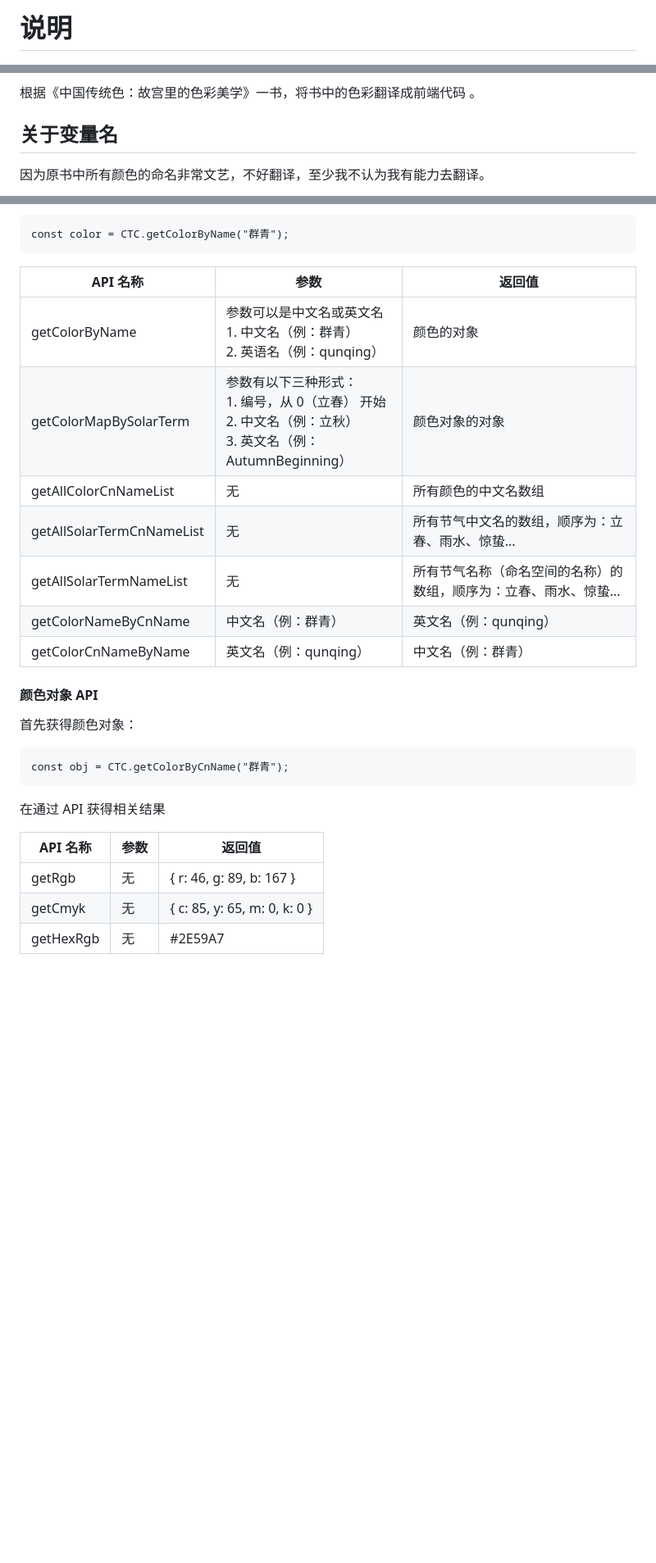
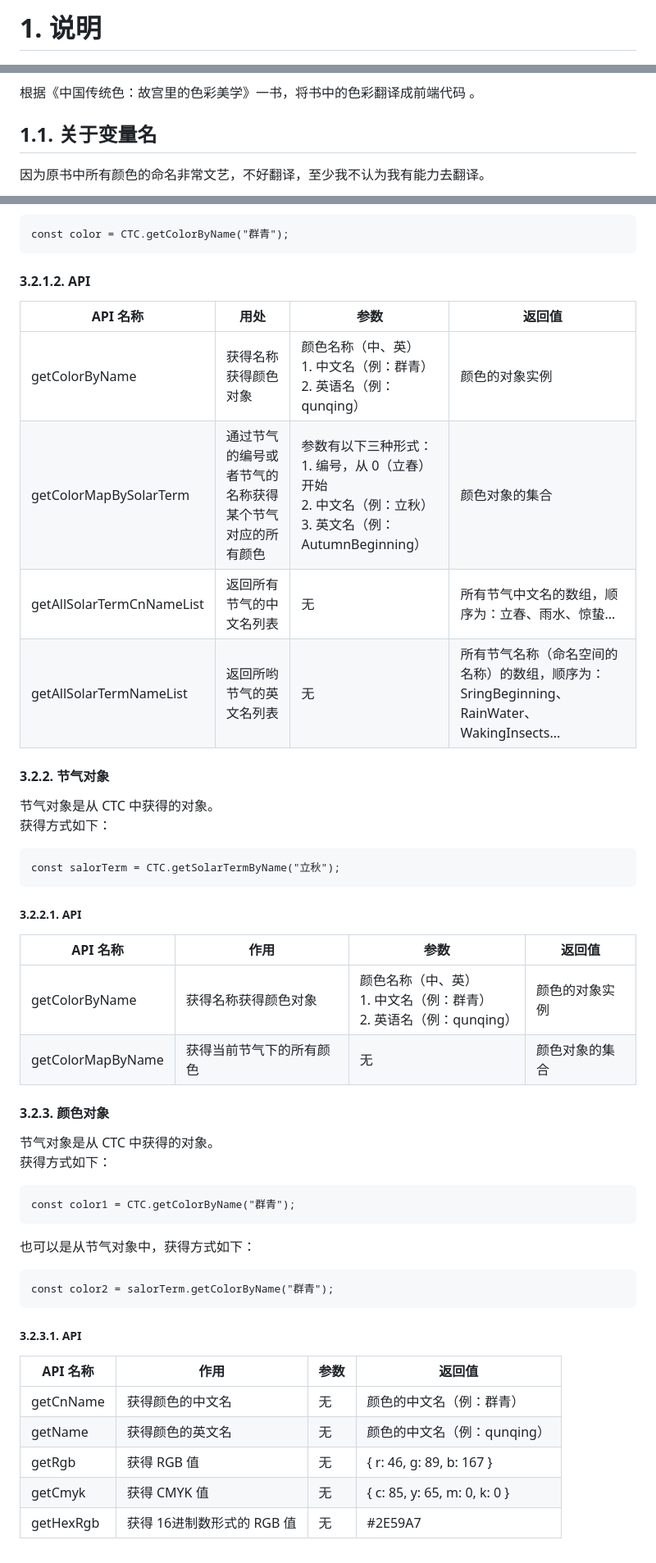
Before and after one commit to undeadway/chinese-traditional-color, a Markdown page: README.md, 3 parts joined by grey strips. Shown at 82% size. Drawn GitHub-style; blank space fills up the shorter version.

Commit message:
修改说明

````diff
--- a/README.md
+++ b/README.md
@@ -1,10 +1,10 @@
-# 说明
+# 1. 说明
 
 ![](./doc/book-cover.jpg)
 
 根据《中国传统色：故宫里的色彩美学》一书，将书中的色彩翻译成前端代码 。
 
-## 关于变量名
+## 1.1. 关于变量名
 
 因为原书中所有颜色的命名非常文艺，不好翻译，至少我不认为我有能力去翻译。
 
@@ -139,28 +144,53 @@ CMYK 则是在普通变量名后面，加入 `-cmyk` 后缀即可。
 const color = CTC.getColorByName("群青");
 ```
 
-| API 名称 | 参数 | 返回值 |
-| --- | --- | --- |
-| getColorByName | 参数可以是中文名或英文名<br/>1. 中文名（例：群青）<br/>2. 英语名（例：qunqing） | 颜色的对象 |
-| getColorMapBySolarTerm | 参数有以下三种形式：<br/>1. 编号，从 0（立春） 开始<br />2. 中文名（例：立秋）<br />3. 英文名（例：AutumnBeginning） | 颜色对象的对象 |
-| getAllColorCnNameList | 无 | 所有颜色的中文名数组 |
-| getAllSolarTermCnNameList | 无 | 所有节气中文名的数组，顺序为：立春、雨水、惊蛰... |
-| getAllSolarTermNameList | 无 | 所有节气名称（命名空间的名称）的数组，顺序为：立春、雨水、惊蛰... |
-| getColorNameByCnName | 中文名（例：群青） | 英文名（例：qunqing） |
-| getColorCnNameByName | 英文名（例：qunqing） | 中文名（例：群青） |
+#### 3.2.1.2. API
 
-#### 颜色对象 API
+| API 名称 | 用处 | 参数 | 返回值 |
+| --- | --- | --- | --- |
+| getColorByName | 获得名称获得颜色对象 | 颜色名称（中、英）<br/>1. 中文名（例：群青）<br/>2. 英语名（例：qunqing） | 颜色的对象实例 |
+| getColorMapBySolarTerm | 通过节气的编号或者节气的名称获得某个节气对应的所有颜色 | 参数有以下三种形式：<br/>1. 编号，从 0（立春） 开始<br />2. 中文名（例：立秋）<br />3. 英文名（例：AutumnBeginning） | 颜色对象的集合 |
+| getAllSolarTermCnNameList | 返回所有节气的中文名列表 | 无 | 所有节气中文名的数组，顺序为：立春、雨水、惊蛰... |
+| getAllSolarTermNameList | 返回所哟节气的英文名列表 | 无 | 所有节气名称（命名空间的名称）的数组，顺序为：SringBeginning、RainWater、WakingInsects... |
 
-首先获得颜色对象：
+#### 3.2.2. 节气对象
+
+节气对象是从 CTC 中获得的对象。
+获得方式如下：
 
 ```
-const obj = CTC.getColorByCnName("群青");
+const salorTerm = CTC.getSolarTermByName("立秋");
 ```
 
-在通过 API 获得相关结果
+##### 3.2.2.1. API
 
-| API 名称 | 参数 | 返回值 |
-| --- | --- | --- |
-| getRgb | 无 | { r: 46, g: 89, b: 167 } |
-| getCmyk | 无 | { c: 85, y: 65, m: 0, k: 0 } |
-| getHexRgb | 无 | #2E59A7 |
+| API 名称 | 作用 | 参数 | 返回值 |
+| --- | --- | --- | --- |
+| getColorByName | 获得名称获得颜色对象| 颜色名称（中、英）<br/>1. 中文名（例：群青）<br/>2. 英语名（例：qunqing） | 颜色的对象实例 |
+| getColorMapByName | 获得当前节气下的所有颜色 | 无 | 颜色对象的集合 |
+
+#### 3.2.3. 颜色对象
+
+
+节气对象是从 CTC 中获得的对象。
+获得方式如下：
+
+```
+const color1 = CTC.getColorByName("群青");
+```
+
+也可以是从节气对象中，获得方式如下：
+
+```
+const color2 = salorTerm.getColorByName("群青");
+```
+
+##### 3.2.3.1. API
+
+| API 名称 | 作用 | 参数 | 返回值 |
+| --- | --- | --- | --- |
+| getCnName | 获得颜色的中文名 | 无 | 颜色的中文名（例：群青） |
+| getName | 获得颜色的英文名 | 无 | 颜色的中文名（例：qunqing） |
+| getRgb | 获得 RGB 值 | 无 | { r: 46, g: 89, b: 167 } |
+| getCmyk | 获得 CMYK 值 | 无 | { c: 85, y: 65, m: 0, k: 0 } |
+| getHexRgb | 获得 16进制数形式的 RGB 值 | 无 | #2E59A7 |
````
Also changed, not shown: other parts of README.md (+20 -15 lines).
